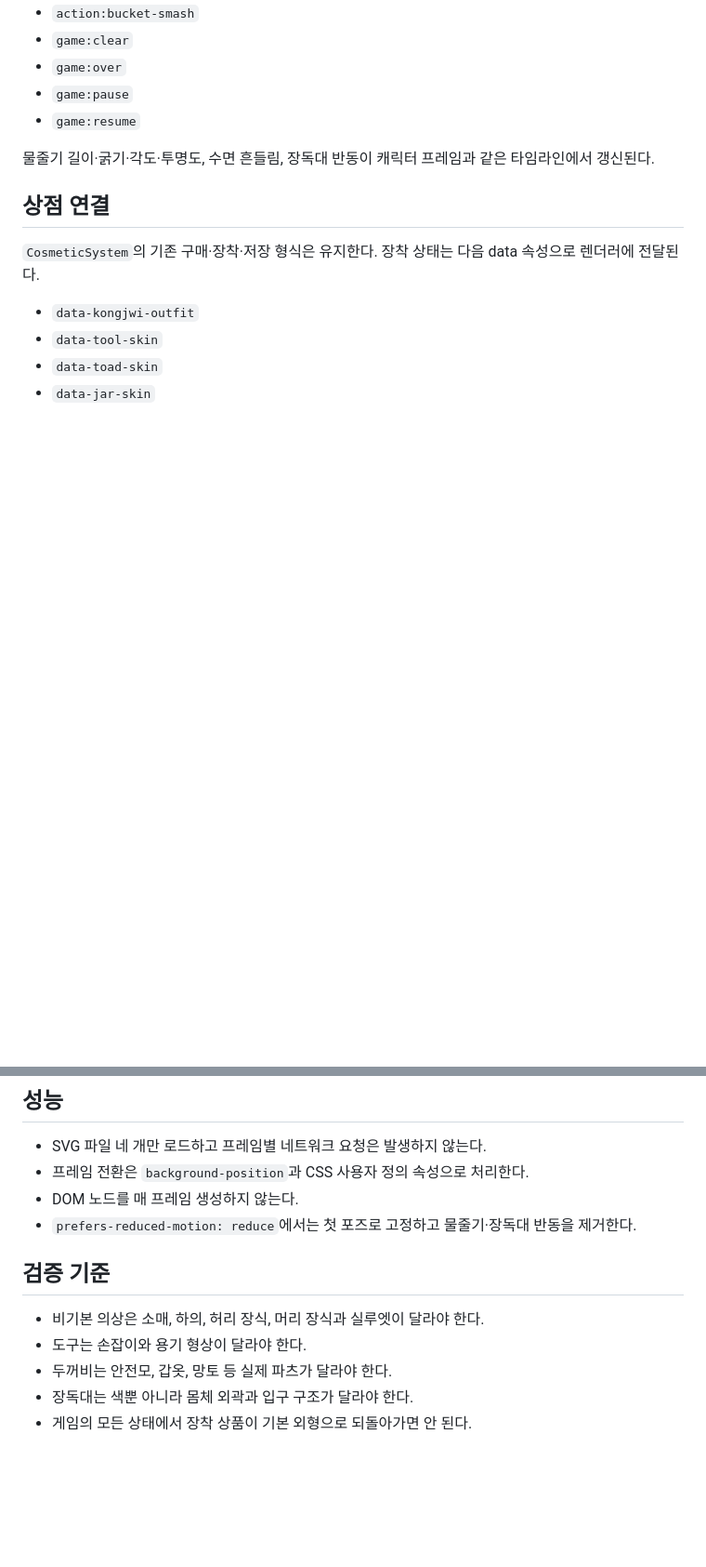
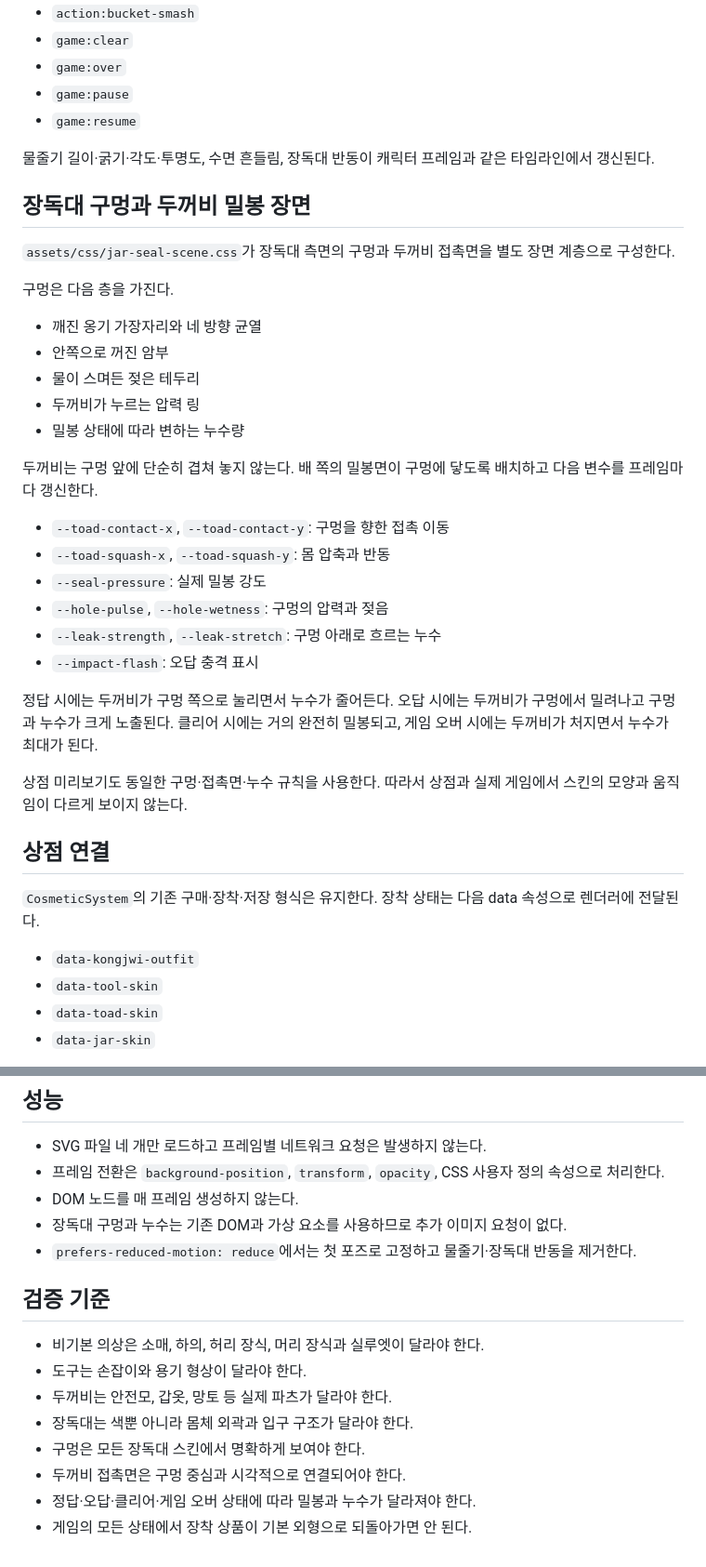
Before and after one commit to Skylark51/-, a Markdown page: docs/REAL_ART_SKINS.md, 2 parts joined by grey strips. Shown at 93% size. GitHub-like rendering; blank space fills up the shorter version.

Commit message:
Document high-detail jar hole and toad sealing animation

```diff
--- a/docs/REAL_ART_SKINS.md
+++ b/docs/REAL_ART_SKINS.md
@@ -46,6 +46,31 @@
 
 물줄기 길이·굵기·각도·투명도, 수면 흔들림, 장독대 반동이 캐릭터 프레임과 같은 타임라인에서 갱신된다.
 
+## 장독대 구멍과 두꺼비 밀봉 장면
+
+`assets/css/jar-seal-scene.css`가 장독대 측면의 구멍과 두꺼비 접촉면을 별도 장면 계층으로 구성한다.
+
+구멍은 다음 층을 가진다.
+
+- 깨진 옹기 가장자리와 네 방향 균열
+- 안쪽으로 꺼진 암부
+- 물이 스며든 젖은 테두리
+- 두꺼비가 누르는 압력 링
+- 밀봉 상태에 따라 변하는 누수량
+
+두꺼비는 구멍 앞에 단순히 겹쳐 놓지 않는다. 배 쪽의 밀봉면이 구멍에 닿도록 배치하고 다음 변수를 프레임마다 갱신한다.
+
+- `--toad-contact-x`, `--toad-contact-y`: 구멍을 향한 접촉 이동
+- `--toad-squash-x`, `--toad-squash-y`: 몸 압축과 반동
+- `--seal-pressure`: 실제 밀봉 강도
+- `--hole-pulse`, `--hole-wetness`: 구멍의 압력과 젖음
+- `--leak-strength`, `--leak-stretch`: 구멍 아래로 흐르는 누수
+- `--impact-flash`: 오답 충격 표시
+
+정답 시에는 두꺼비가 구멍 쪽으로 눌리면서 누수가 줄어든다. 오답 시에는 두꺼비가 구멍에서 밀려나고 구멍과 누수가 크게 노출된다. 클리어 시에는 거의 완전히 밀봉되고, 게임 오버 시에는 두꺼비가 처지면서 누수가 최대가 된다.
+
+상점 미리보기도 동일한 구멍·접촉면·누수 규칙을 사용한다. 따라서 상점과 실제 게임에서 스킨의 모양과 움직임이 다르게 보이지 않는다.
+
 ## 상점 연결
 
 `CosmeticSystem`의 기존 구매·장착·저장 형식은 유지한다. 장착 상태는 다음 data 속성으로 렌더러에 전달된다.
@@ -60,8 +85,9 @@
 ## 성능
 
 - SVG 파일 네 개만 로드하고 프레임별 네트워크 요청은 발생하지 않는다.
-- 프레임 전환은 `background-position`과 CSS 사용자 정의 속성으로 처리한다.
+- 프레임 전환은 `background-position`, `transform`, `opacity`, CSS 사용자 정의 속성으로 처리한다.
 - DOM 노드를 매 프레임 생성하지 않는다.
+- 장독대 구멍과 누수는 기존 DOM과 가상 요소를 사용하므로 추가 이미지 요청이 없다.
 - `prefers-reduced-motion: reduce`에서는 첫 포즈로 고정하고 물줄기·장독대 반동을 제거한다.
 
 ## 검증 기준
@@ -70,4 +96,7 @@
 - 도구는 손잡이와 용기 형상이 달라야 한다.
 - 두꺼비는 안전모, 갑옷, 망토 등 실제 파츠가 달라야 한다.
 - 장독대는 색뿐 아니라 몸체 외곽과 입구 구조가 달라야 한다.
+- 구멍은 모든 장독대 스킨에서 명확하게 보여야 한다.
+- 두꺼비 접촉면은 구멍 중심과 시각적으로 연결되어야 한다.
+- 정답·오답·클리어·게임 오버 상태에 따라 밀봉과 누수가 달라져야 한다.
 - 게임의 모든 상태에서 장착 상품이 기본 외형으로 되돌아가면 안 된다.
```
